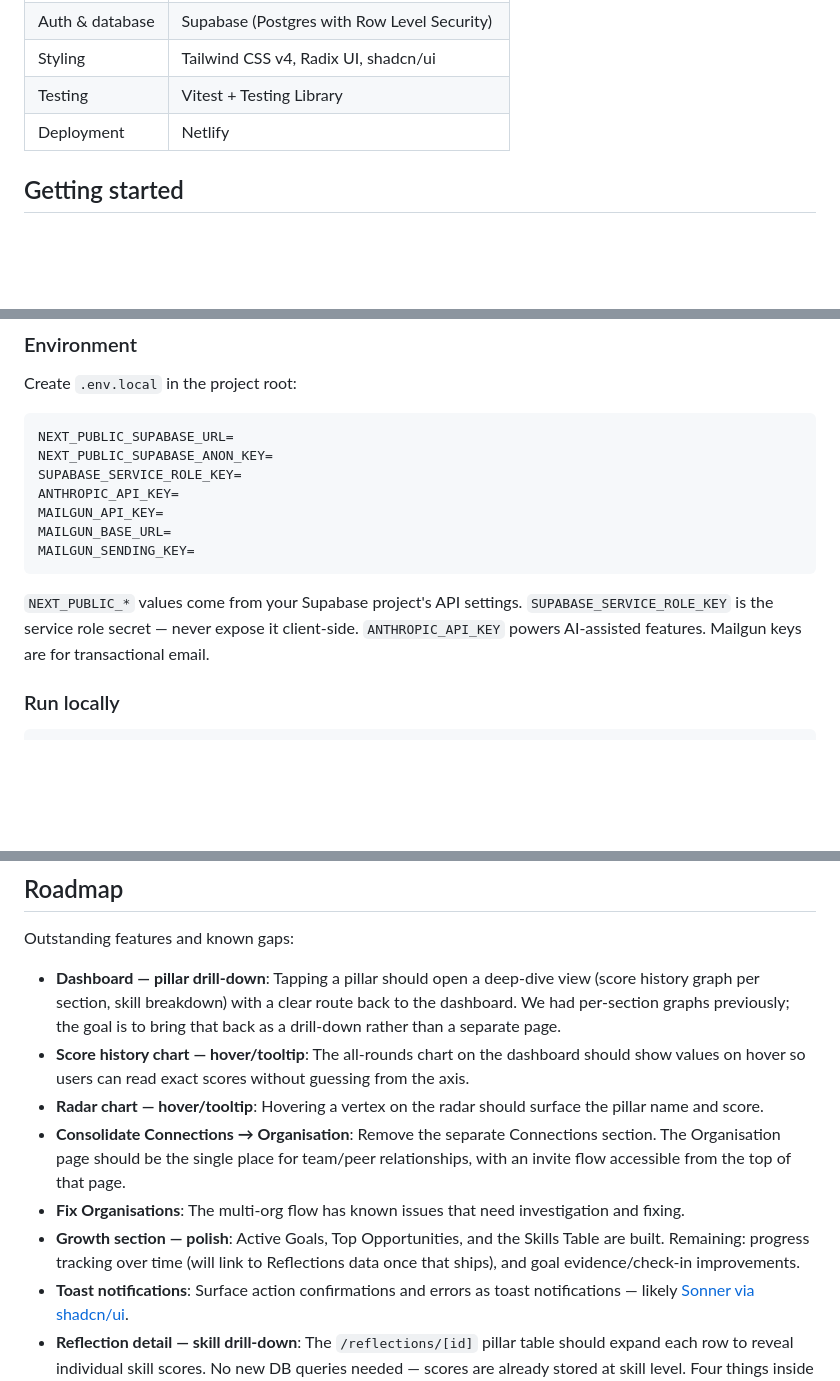
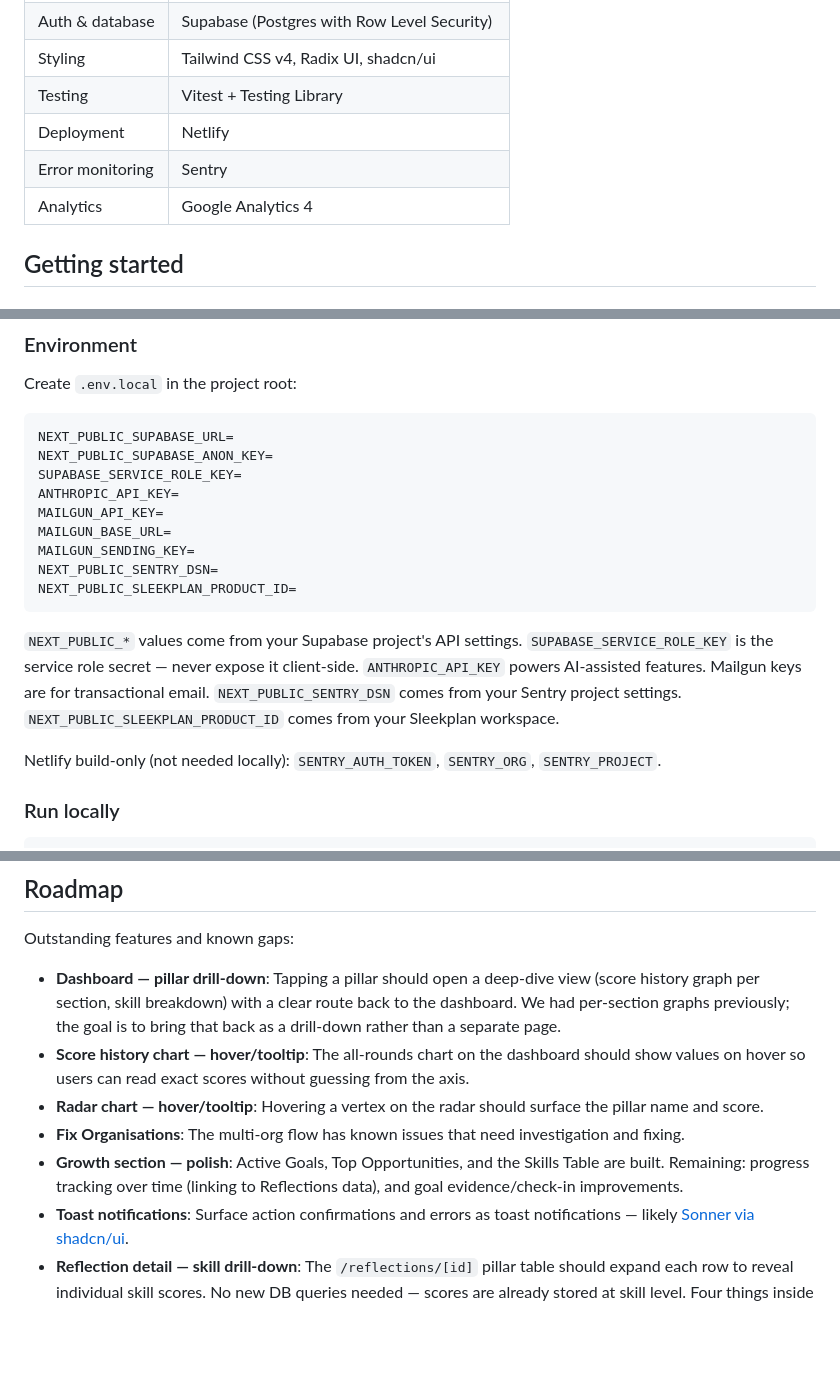
Before and after one commit to terrybrown/brilliantmanagers.info, a Markdown page: README.md, 3 parts joined by grey strips. Drawn GitHub-style; blank space fills up the shorter version.

Commit message:
docs: update README — stack, env vars, roadmap, and delivered sections (#78)
- Add Sentry and GA4 to stack table
- Add NEXT_PUBLIC_SENTRY_DSN, NEXT_PUBLIC_SLEEKPLAN_PRODUCT_ID to env vars
- Document Netlify-only Sentry build vars
- Move Connections → Organisation consolidation from roadmap to Delivered
- Add Observability and People page consolidation to Delivered
- Remove stale Reflections caveat from Growth roadmap item

Co-authored-by: Claude Sonnet 4.6 <noreply@anthropic.com>

````diff
--- a/README.md
+++ b/README.md
@@ -13,6 +13,8 @@ Brilliant Managers is a management effectiveness tool for engineering managers.
 | Styling | Tailwind CSS v4, Radix UI, shadcn/ui |
 | Testing | Vitest + Testing Library |
 | Deployment | Netlify |
+| Error monitoring | Sentry |
+| Analytics | Google Analytics 4 |
 
 ## Getting started
 
@@ -33,9 +35,13 @@ ANTHROPIC_API_KEY=
 MAILGUN_API_KEY=
 MAILGUN_BASE_URL=
 MAILGUN_SENDING_KEY=
+NEXT_PUBLIC_SENTRY_DSN=
+NEXT_PUBLIC_SLEEKPLAN_PRODUCT_ID=
 ```
 
-`NEXT_PUBLIC_*` values come from your Supabase project's API settings. `SUPABASE_SERVICE_ROLE_KEY` is the service role secret — never expose it client-side. `ANTHROPIC_API_KEY` powers AI-assisted features. Mailgun keys are for transactional email.
+`NEXT_PUBLIC_*` values come from your Supabase project's API settings. `SUPABASE_SERVICE_ROLE_KEY` is the service role secret — never expose it client-side. `ANTHROPIC_API_KEY` powers AI-assisted features. Mailgun keys are for transactional email. `NEXT_PUBLIC_SENTRY_DSN` comes from your Sentry project settings. `NEXT_PUBLIC_SLEEKPLAN_PRODUCT_ID` comes from your Sleekplan workspace.
+
+Netlify build-only (not needed locally): `SENTRY_AUTH_TOKEN`, `SENTRY_ORG`, `SENTRY_PROJECT`.
 
 ### Run locally
 
@@ -61,9 +67,8 @@ Outstanding features and known gaps:
 - **Dashboard — pillar drill-down**: Tapping a pillar should open a deep-dive view (score history graph per section, skill breakdown) with a clear route back to the dashboard. We had per-section graphs previously; the goal is to bring that back as a drill-down rather than a separate page.
 - **Score history chart — hover/tooltip**: The all-rounds chart on the dashboard should show values on hover so users can read exact scores without guessing from the axis.
 - **Radar chart — hover/tooltip**: Hovering a vertex on the radar should surface the pillar name and score.
-- **Consolidate Connections → Organisation**: Remove the separate Connections section. The Organisation page should be the single place for team/peer relationships, with an invite flow accessible from the top of that page.
 - **Fix Organisations**: The multi-org flow has known issues that need investigation and fixing.
-- **Growth section — polish**: Active Goals, Top Opportunities, and the Skills Table are built. Remaining: progress tracking over time (will link to Reflections data once that ships), and goal evidence/check-in improvements.
+- **Growth section — polish**: Active Goals, Top Opportunities, and the Skills Table are built. Remaining: progress tracking over time (linking to Reflections data), and goal evidence/check-in improvements.
 - **Toast notifications**: Surface action confirmations and errors as toast notifications — likely [Sonner via shadcn/ui](https://ui.shadcn.com/docs/components/radix/sonner).
 - **Reflection detail — skill drill-down**: The `/reflections/[id]` pillar table should expand each row to reveal individual skill scores. No new DB queries needed — scores are already stored at skill level. Four things inside each expanded pillar:
   - **Skill breakdown**: each skill in the pillar listed with its level badge and numeric score, so "Self" stops being an opaque 4.2 average and shows Self-Awareness: Advanced, Growth Mindset: Proficient, etc.
````
Also changed, not shown: other parts of README.md (+2 -0 lines).
